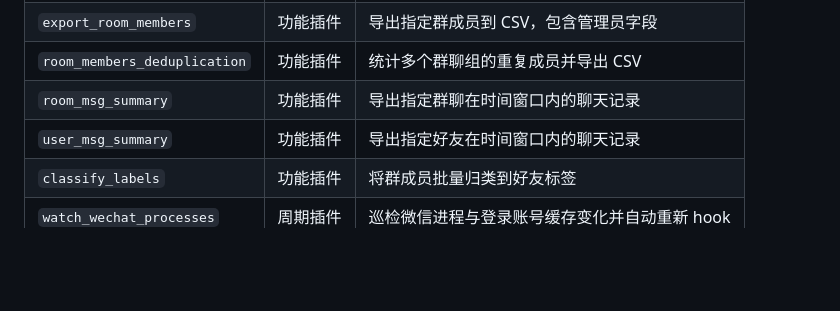
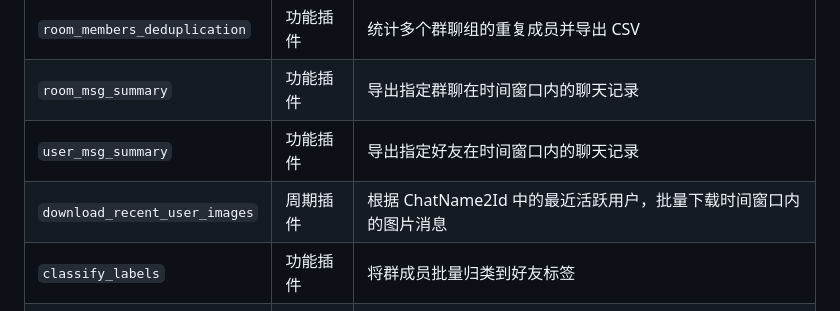
Before and after one commit to bnrh/pywxrobot4_webui, a Markdown page: docs/plugins.md, the part around the change. Drawn GitHub-style; blank space fills up the shorter version.

Commit message:
文档(插件)：补充近期用户图片下载说明

```diff
--- a/docs/plugins.md
+++ b/docs/plugins.md
@@ -142,6 +142,7 @@
 | `room_members_deduplication` | 功能插件 | 统计多个群聊组的重复成员并导出 CSV |
 | `room_msg_summary` | 功能插件 | 导出指定群聊在时间窗口内的聊天记录 |
 | `user_msg_summary` | 功能插件 | 导出指定好友在时间窗口内的聊天记录 |
+| `download_recent_user_images` | 周期插件 | 根据 ChatName2Id 中的最近活跃用户，批量下载时间窗口内的图片消息 |
 | `classify_labels` | 功能插件 | 将群成员批量归类到好友标签 |
 | `watch_wechat_processes` | 周期插件 | 巡检微信进程与登录账号缓存变化并自动重新 hook |
 
```
